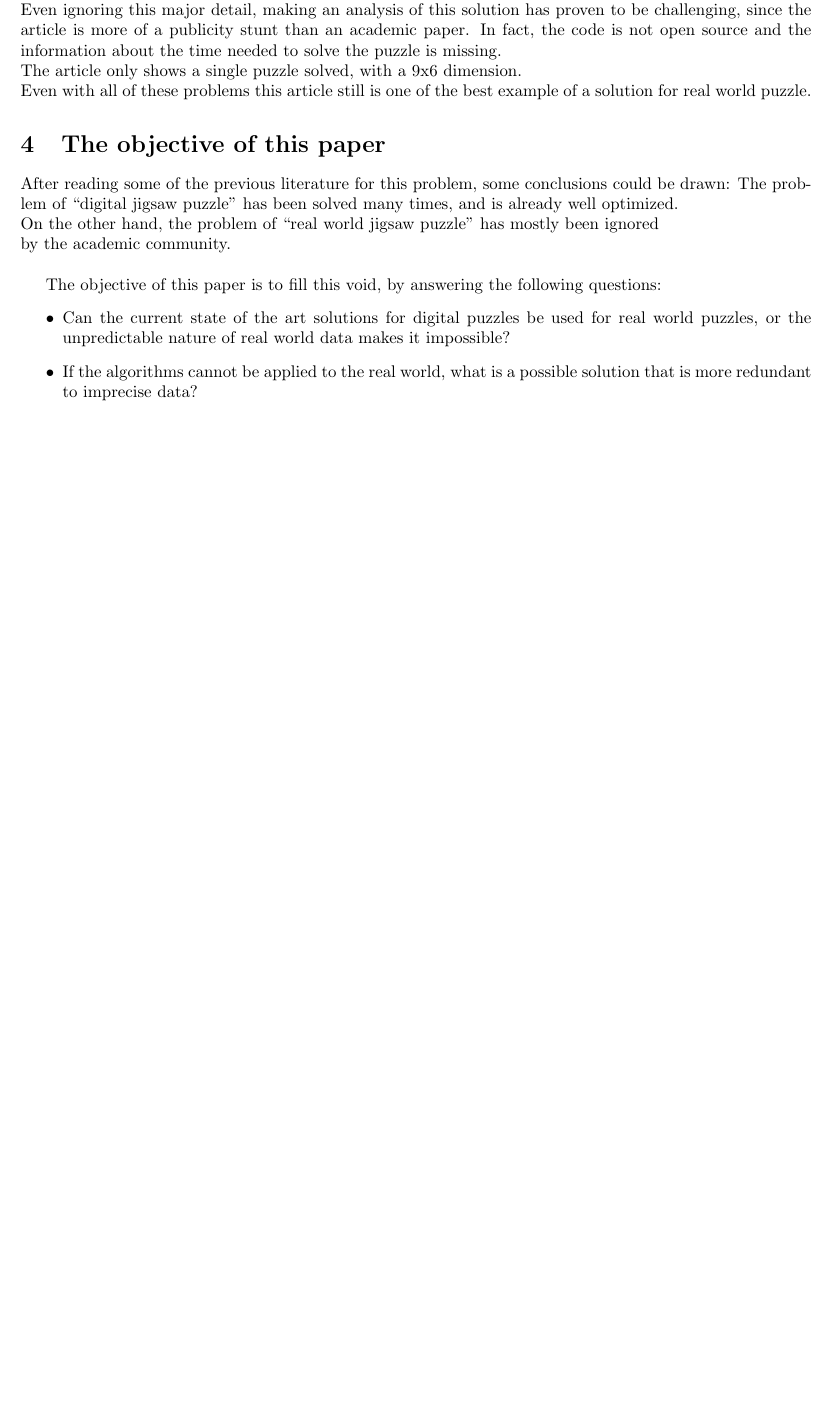
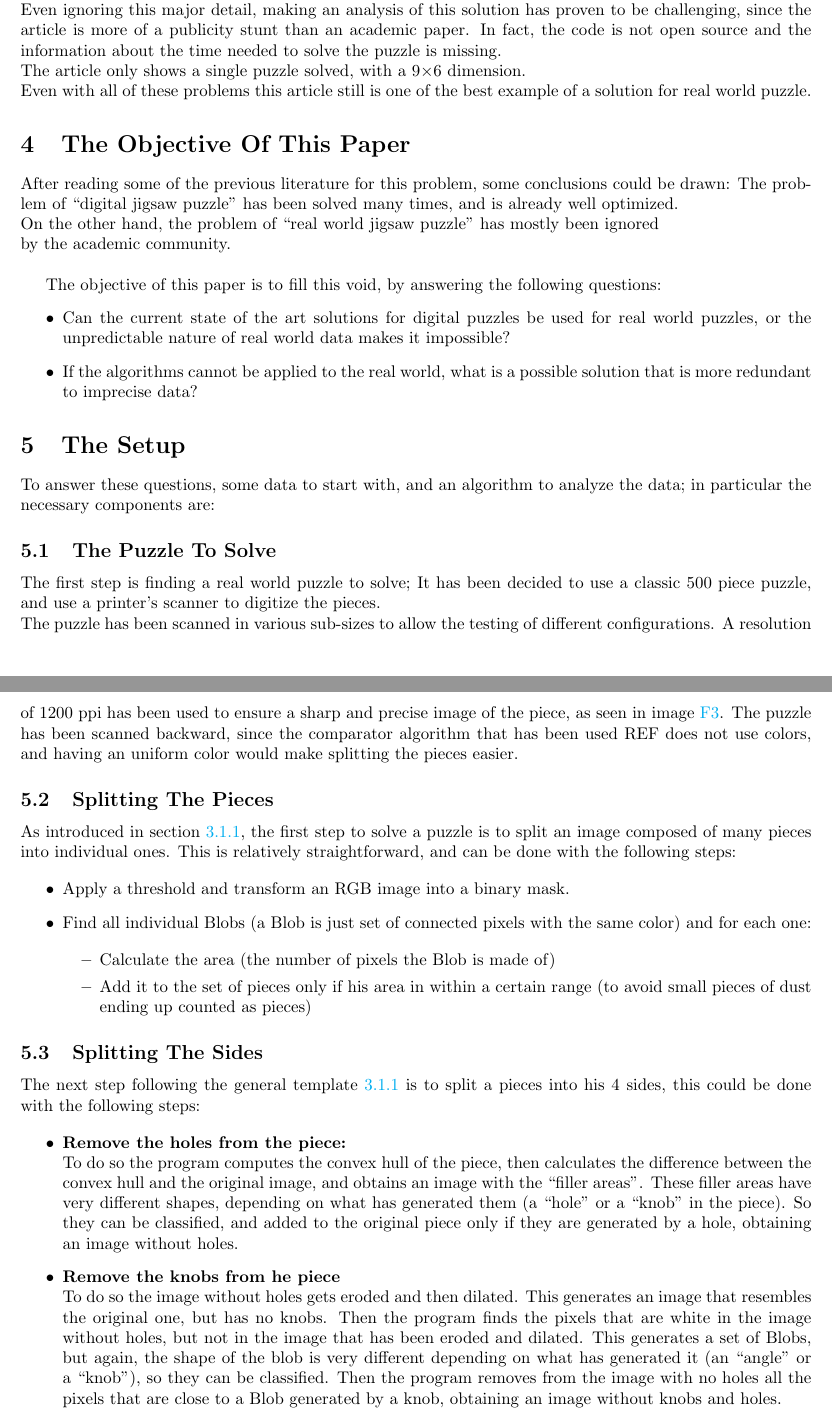
Before and after one commit to lucaSartore/PuzzleSolver, a LaTeX document (LaTeX_paper/paper.tex): part of page 5 of 6 before the commit and two parts of pages 5 and 6 of 8 after it, the two joined at a grey line, cut so that both start at the same text, the shorter picture padded with empty space. Compiled offline with pdfLaTeX.

Commit message:
paper backup

```diff
--- a/LaTeX_paper/paper.tex
+++ b/LaTeX_paper/paper.tex
@@ -20,6 +20,9 @@
 
 % to make indentations
 \usepackage{changepage}
+
+% for sub figures
+\usepackage{subcaption}
 
 % rule for reference to fugures
 \pretocmd{\thefigure}{F}{}{}
@@ -175,10 +177,10 @@ Making the algorithm not autonomous.\newline
 Even ignoring this major detail, making an analysis of this solution has proven to be challenging,
 since the article is more of a publicity stunt than an academic paper.
 In fact, the code is not open source and the information about the time needed to solve the puzzle is missing.\newline
-The article only shows a single puzzle solved, with a 9x6 dimension.\newline
+The article only shows a single puzzle solved, with a 9$\times$6 dimension.\newline
 Even with all of these problems this article still is one of the best example of a solution for real world puzzle.
 
-\section{The objective of this paper}
+\section{The Objective Of This Paper}
 After reading some of the previous literature for this problem, some conclusions could be drawn:
 The problem of “digital jigsaw puzzle” has been solved many times, and is already well optimized.\newline
 On the other hand, the problem of “real world jigsaw puzzle” has mostly been ignored\newline
@@ -191,3 +193,66 @@ The objective of this paper is to fill this void, by answering the following que
 
   \end{itemize}
 
+\section{The Setup}
+
+To answer these questions, some data to start with,
+and an algorithm to analyze the data; in particular the necessary components are:
+
+
+\subsection{The Puzzle To Solve}
+
+The first step is finding a real world puzzle to solve;
+It has been decided to use a classic 500 piece puzzle, and use a printer's
+scanner to digitize the pieces.\newline
+The puzzle has been scanned in various sub-sizes to allow the testing of different configurations.
+A resolution of 1200 ppi has been used to ensure a sharp and precise image
+of the piece, as seen in image~\ref{fig:figure_measurement_error}.
+The puzzle has been scanned backward, since the comparator algorithm
+that has been used REF does not use colors,
+and having an uniform color would make splitting the pieces easier.
+
+\subsection{Splitting The Pieces}
+As introduced in section~\ref{document:splitter}, the first step to solve a puzzle
+is to split an image composed of many pieces into individual ones.
+This is relatively straightforward, and can be done with the following steps:
+
+\begin{itemize}
+  \item Apply a threshold and transform an RGB image into a binary mask.
+  \item Find all individual Blobs
+  (a Blob is just set of connected pixels with the same color) and for each one:
+
+  \begin{itemize}
+  \item Calculate the area (the number of pixels the Blob is made of)
+
+  \item Add it to the set of pieces only if his area in within a certain range (to avoid small pieces of dust ending up counted as pieces)
+
+  \end{itemize}
+
+\end{itemize}
+
+\subsection{Splitting The Sides}
+
+The next step following the general template~\ref{document:splitter}
+is to split a pieces into
+his 4 sides, this could be done with the following steps:
+
+\begin{itemize}
+
+  \item \textbf{Remove the holes from the piece:}\newline
+  To do so the program computes the convex hull of the piece,
+  then calculates the difference between the convex hull and the original image,
+  and obtains an image with the “filler areas”.
+  These filler areas have very different shapes,
+  depending on what has generated them (a “hole” or a “knob” in the piece).
+  So they can be classified, and added to the original piece only if
+  they are generated by a hole, obtaining an image without holes.
+
+  \item \textbf{Remove the knobs from he piece}\newline
+  To do so the image without holes gets eroded and then dilated.
+  This generates an image that resembles the original one, but has no knobs.
+  Then the program finds the pixels that are white in the image without holes,
+  but not in the image that has been eroded and dilated. This generates a set of Blobs,
+  but again, the shape of the blob is very different depending on what has generated it
+  (an “angle” or a “knob”), so they can be classified.
+  Then the program removes from the image with no holes all the pixels that are
+  close to a Blob generated by a knob, obtaining an image without knobs and holes.
@@ -194,3 +276,5 @@ The objective of this paper is to fill this void, by answering the following que
+  \label{fig:overall}
+\end{figure}
 
 % referneces page
 \newpage
```
Also changed, not shown: LaTeX_paper/paper.tex (23 more changed lines).
